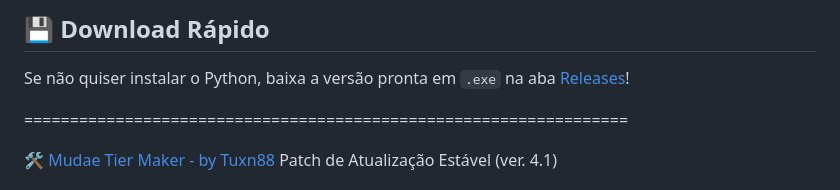
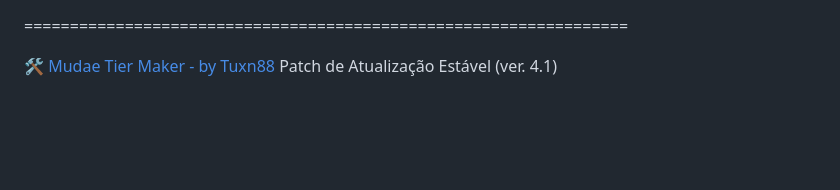
Before and after one commit to tuxn88/Mudae-Tier-Maker---by-Tuxn88, a Markdown page: README.md, the part around the change. Rendered like a GitHub page; blank space fills up the shorter version.

Commit message:
Mudae Tier Maker - by Tuxn88 (ver 4.1)

```diff
--- a/README.md
+++ b/README.md
@@ -1,6 +1,3 @@
-## 💾 Download Rápido
-Se não quiser instalar o Python, baixa a versão pronta em `.exe` na aba [Releases](../../releases)!
-
 ==================================================================
 
 🛠️ [Mudae Tier Maker - by Tuxn88](https://tuxn88.github.io/Mudae-Tier-Maker---by-Tuxn88/)
```
